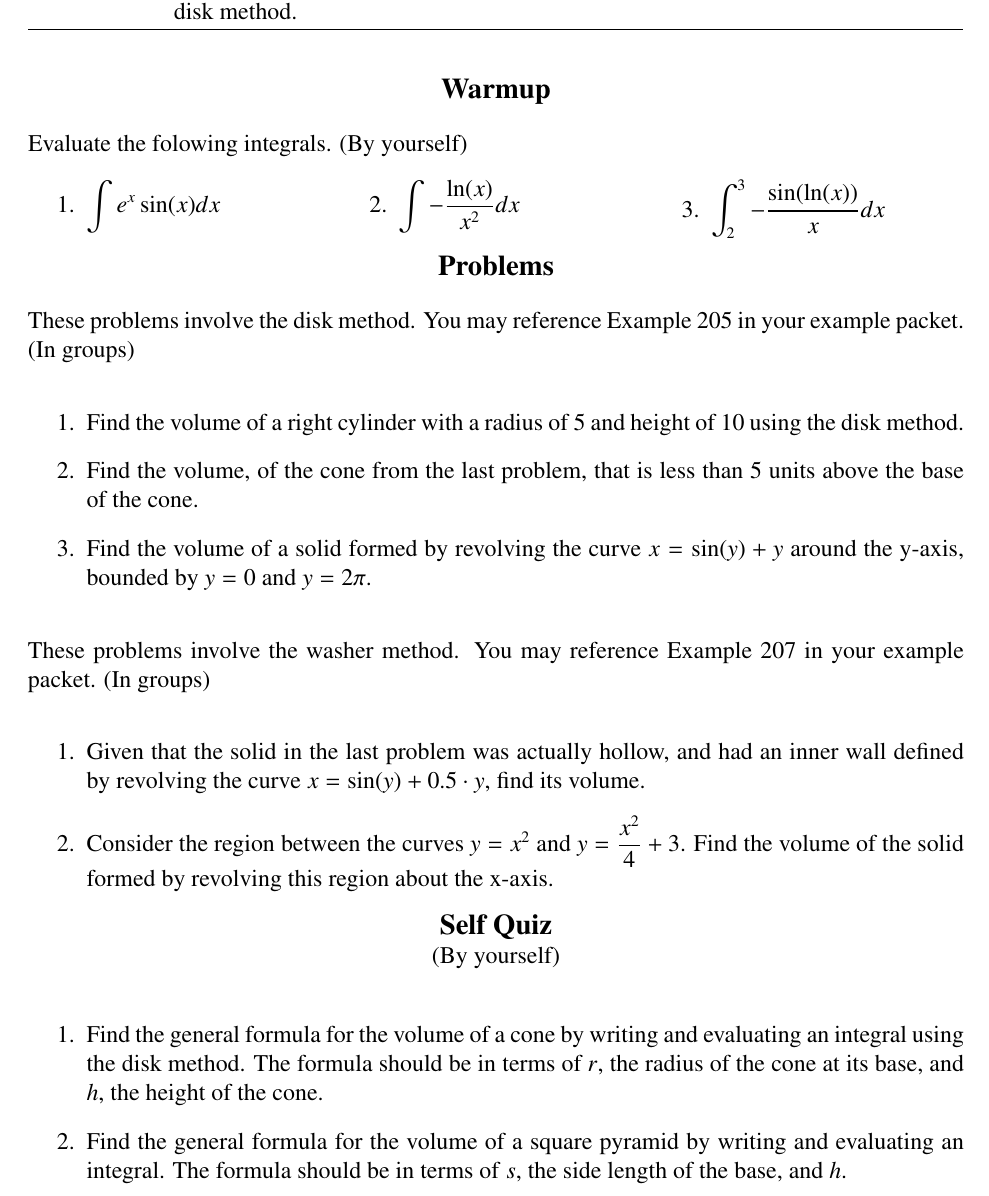
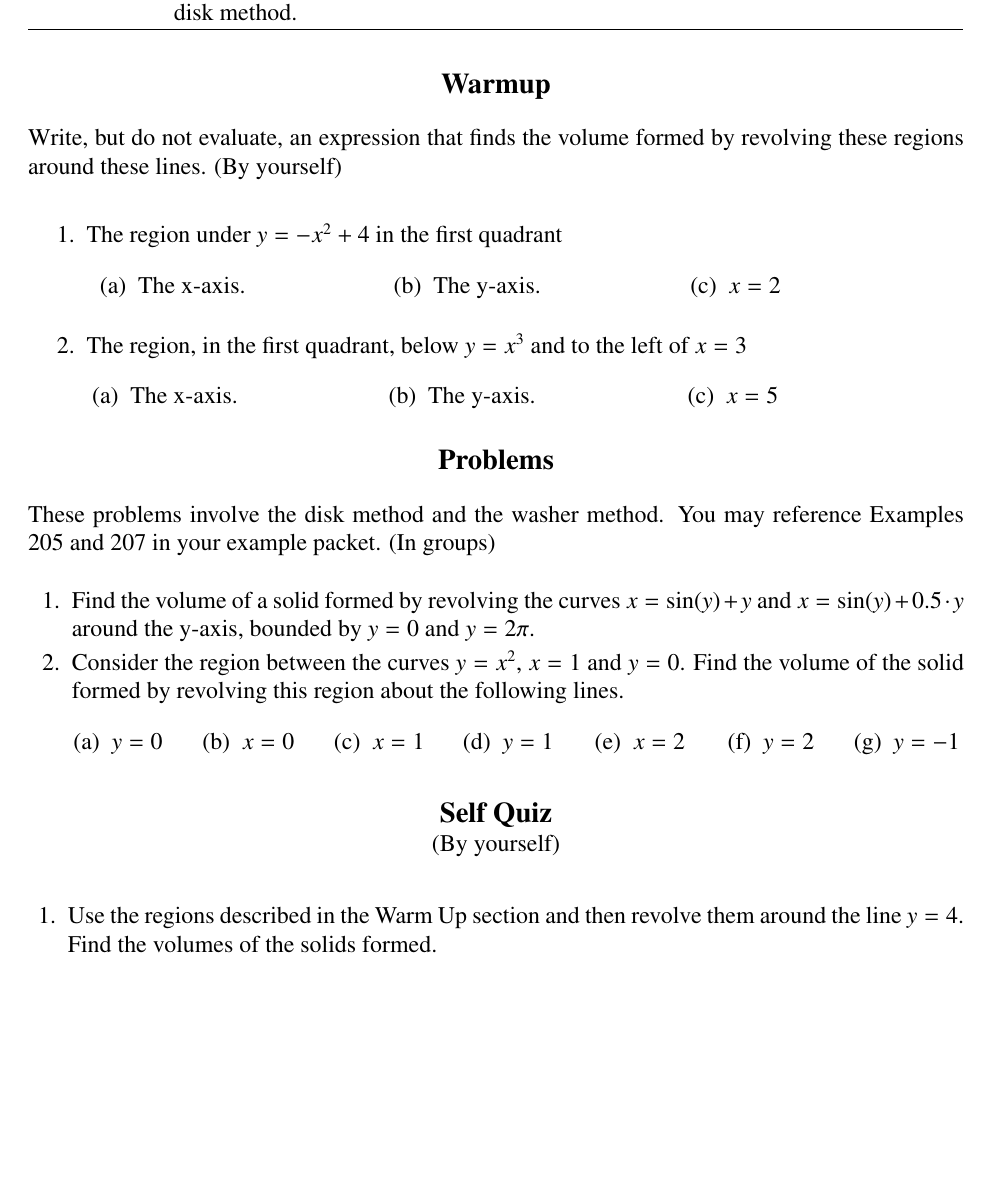
Before and after one commit to KK1423/Calculus-Worksheets, a LaTeX document (7-2.tex): part of page 1 of 2, cut so that both start at the same text, the shorter picture padded with empty space. Compiled offline with pdfLaTeX.

Commit message:
Revised 7.2 according to comments

```diff
--- a/7-2.tex
+++ b/7-2.tex
@@ -1,6 +1,6 @@
 \documentclass[letterpaper,12pt]{article}
 %\documentclass[letterpaper,12pt,answers]{exam}
-\usepackage{txfonts,multicol, fullpage}
+\usepackage{txfonts,multicol, fullpage, enumitem}
 \usepackage{graphicx}
 %\usepackage{../../../../std}
 %\setlength{\voffset}{-0.5 in}
@@ -63,34 +63,55 @@ Objective 3 & Calculate solids of revolution with the &1\qquad 2\qquad 3 \qquad
 \bigskip\bigskip
 
 \centerline{\bf \large Warmup}
-\noindent Evaluate the folowing integrals. (By yourself)
-\begin{enumerate}\begin{multicols}{3}
-\item $\ds \int e^{x}\sin(x) dx$
-\item $\ds \int -\frac{\ln(x)}{x^2} dx$
-\item $\ds \int _{2}^{3} -\frac{\sin(\ln(x))}{x} dx$
+\noindent Write, but do not evaluate, an expression that finds the volume formed by revolving these regions around these lines. (By yourself)
+\begin{enumerate}
+\item {The region under $y=-x^2+4$ in the first quadrant
+\enumerate[label=(\alph*)]{
+\begin{multicols}{3}
+\item {The x-axis.}
+\item {The y-axis.}
+\item {$\ds x=2$}
 \end{multicols}
+}
+}
+
+\item {The region, in the first quadrant, below $y=x^3$ and to the left of $x=3$
+\enumerate[label=(\alph*)]{
+\begin{multicols}{3}
+\item {The x-axis.}
+\item {The y-axis.}
+\item {$\ds x=5$}
+\end{multicols}
+}
+}
 \end{enumerate}
 
+\bigskip
 \centerline{\bf \large Problems}
-\noindent These problems involve the disk method. You may reference Example 205 in your example packet. (In groups)
+\noindent These problems involve the disk method and the washer method. You may reference Examples 205 and 207 in your example packet. (In groups)
 \begin{enumerate}
-\item Find the volume of a right cylinder with a radius of 5 and height of 10 using the disk method.
-\item Find the volume, of the cone from the last problem, that is less than 5 units above the base of the cone.
-\item Find the volume of a solid formed by revolving the curve $ x = \sin(y) + y $ around the y-axis, bounded by $ y = 0 $ and $ y = 2\pi $.
+\item Find the volume of a solid formed by revolving the curves $ x = \sin(y) + y $ and $ x = \sin(y) + 0.5\cdot y $ around the y-axis, bounded by $ y = 0 $ and $ y = 2\pi $.
 
+\item {Consider the region between the curves $ y = x^2 $, $x=1$ and $\ds y=0 $. Find the volume of the solid formed by revolving this region about the following lines.
+\enumerate[label=(\alph*)]{
+\begin{multicols}{7}
+\item{$y=0$}
+\item{$x=0$}
+\item{$x=1$}
+\item{$y=1$}
+\item{$x=2$}
+\item{$y=2$}
+\item{$y=-1$}
+\end{multicols}
+}
+}
 \end{enumerate}
 
-\noindent These problems involve the washer method. You may reference Example 207 in your example packet. (In groups)
-\begin{enumerate}
-\item Given that the solid in the last problem was actually hollow, and had an inner wall defined by revolving the curve $ x = \sin(y) + 0.5\cdot y $, find its volume.
-\item Consider the region between the curves $ y = x^2 $ and $\ds y = \frac{x^2}{4} + 3 $. Find the volume of the solid formed by revolving this region about the x-axis.
-
-\end{enumerate}
-
+\bigskip
+\bigskip
 \centerline{\bf \large Self Quiz}
 \centerline{(By yourself)}
 \begin{enumerate}
-\item Find the general formula for the volume of a cone by writing and evaluating an integral using the disk method. The formula should be in terms of $r$, the radius of the cone at its base, and $h$, the height of the cone.
-\item Find the general formula for the volume of a square pyramid by writing and evaluating an integral. The formula should be in terms of $s$, the side length of the base, and $h$.
+\item Use the regions described in the Warm Up section and then revolve them around the line $y=4$. Find the volumes of the solids formed.
 \end{enumerate}
 
```
Also changed, not shown: 7-2.pdf, 7-2.tex (3 more changed lines).
